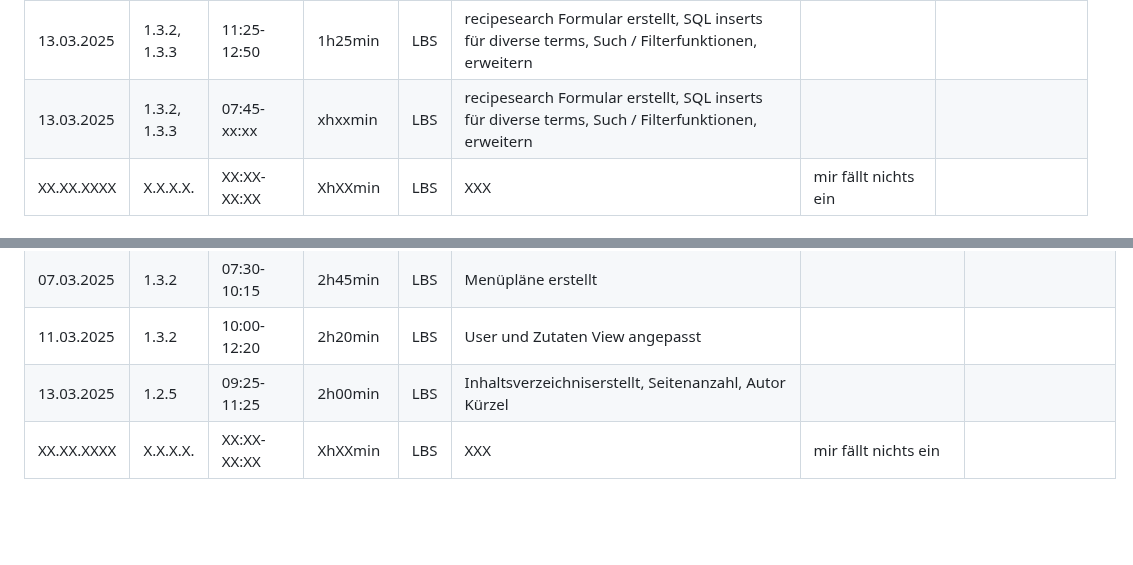
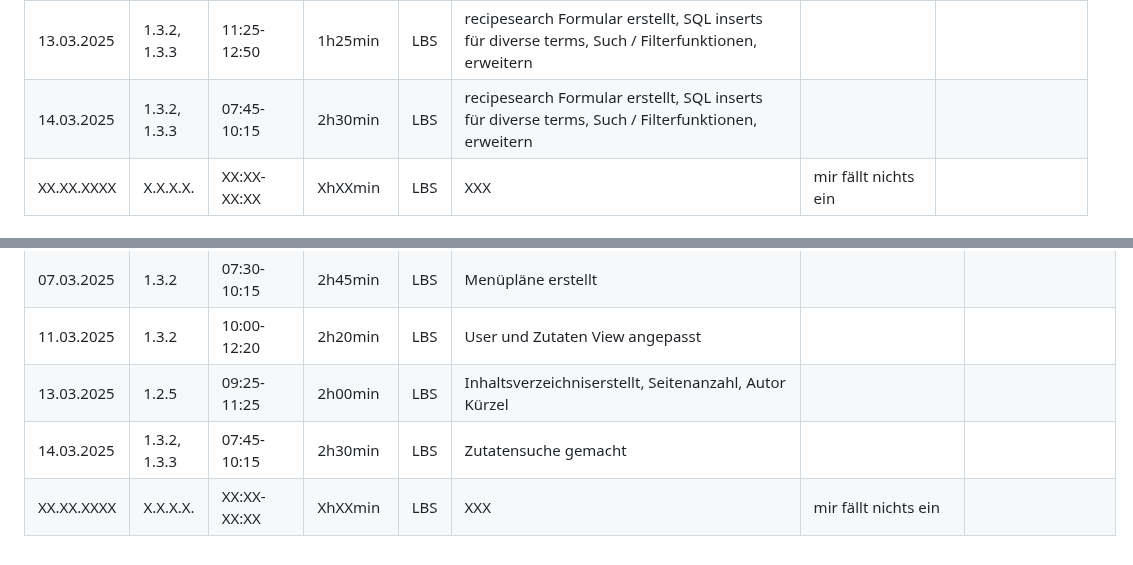
Before and after one commit to LBS-Eibiswald-APC-2025/Gruppe-11-Rosbergen-Winter-Pandoras-Kitchen---Rezeptverwaltung, a Markdown page: README.md, 2 parts joined by grey strips. Rendered like a GitHub page; blank space fills up the shorter version.

```diff
--- a/README.md
+++ b/README.md
@@ -33,7 +33,7 @@ Datum|AP NR|Zeitraum|Aufwand|Ort|Tätigkeit|Probleme|Quellen
 11.03.2025| 1.3.2, 1.3.3 | 10:00-12:20 | 2h20min | LBS | recipesearch Formular erstellt, Batenbanktabelle searchterms erstellt und befüllt, Such / Filterfunktionen, erweitern |  | []()
 13.03.2025| 1.2.5 | 09:25-11:25 | 2h00min | LBS | Inhaltsverzeichnis für Dokumentation erstellt, Seitenanzahl, Autor Kürzel |  | []()
 13.03.2025| 1.3.2, 1.3.3 | 11:25-12:50 | 1h25min | LBS | recipesearch Formular erstellt, SQL inserts für diverse terms, Such / Filterfunktionen, erweitern |  | []()
-13.03.2025| 1.3.2, 1.3.3 | 07:45-xx:xx | xhxxmin | LBS | recipesearch Formular erstellt, SQL inserts für diverse terms, Such / Filterfunktionen, erweitern |  | []()
+14.03.2025| 1.3.2, 1.3.3 | 07:45-10:15 | 2h30min | LBS | recipesearch Formular erstellt, SQL inserts für diverse terms, Such / Filterfunktionen, erweitern |  | []()
 XX.XX.XXXX| X.X.X.X. | XX:XX-XX:XX | XhXXmin | LBS | XXX | mir fällt nichts ein | []()
 
 
@@ -67,4 +67,5 @@ Datum|AP NR|Zeitraum|Aufwand|Ort|Tätigkeit|Probleme|Quellen
 07.03.2025| 1.3.2 | 07:30-10:15 | 2h45min | LBS | Menüpläne erstellt |  | []()
 11.03.2025| 1.3.2 | 10:00-12:20 | 2h20min | LBS | User und Zutaten View angepasst |  | []()
 13.03.2025| 1.2.5 | 09:25-11:25 | 2h00min | LBS | Inhaltsverzeichniserstellt, Seitenanzahl, Autor Kürzel |  | []()
+14.03.2025| 1.3.2, 1.3.3 | 07:45-10:15 | 2h30min | LBS | Zutatensuche gemacht |  | []()
 XX.XX.XXXX| X.X.X.X. | XX:XX-XX:XX | XhXXmin | LBS | XXX | mir fällt nichts ein | []()
```
